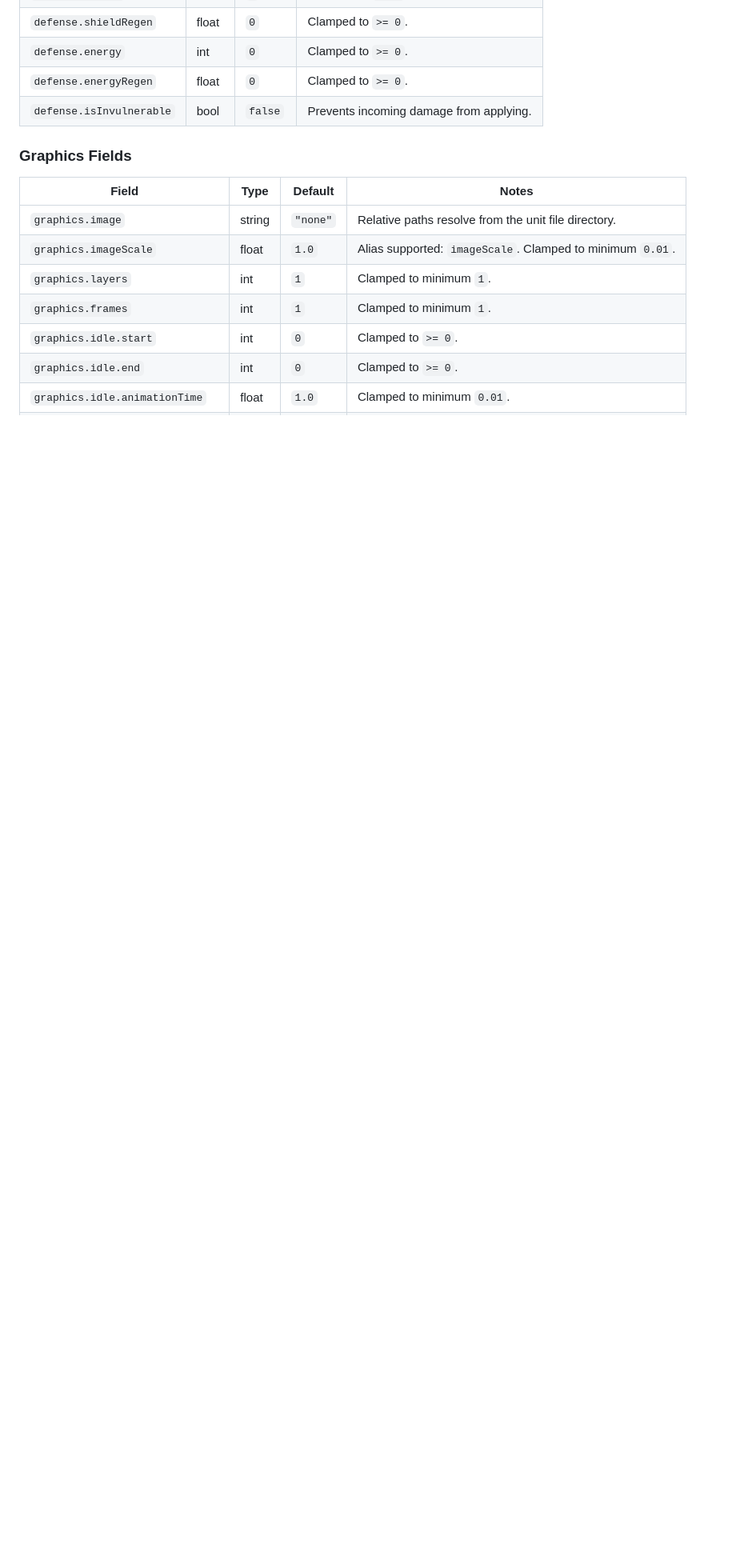
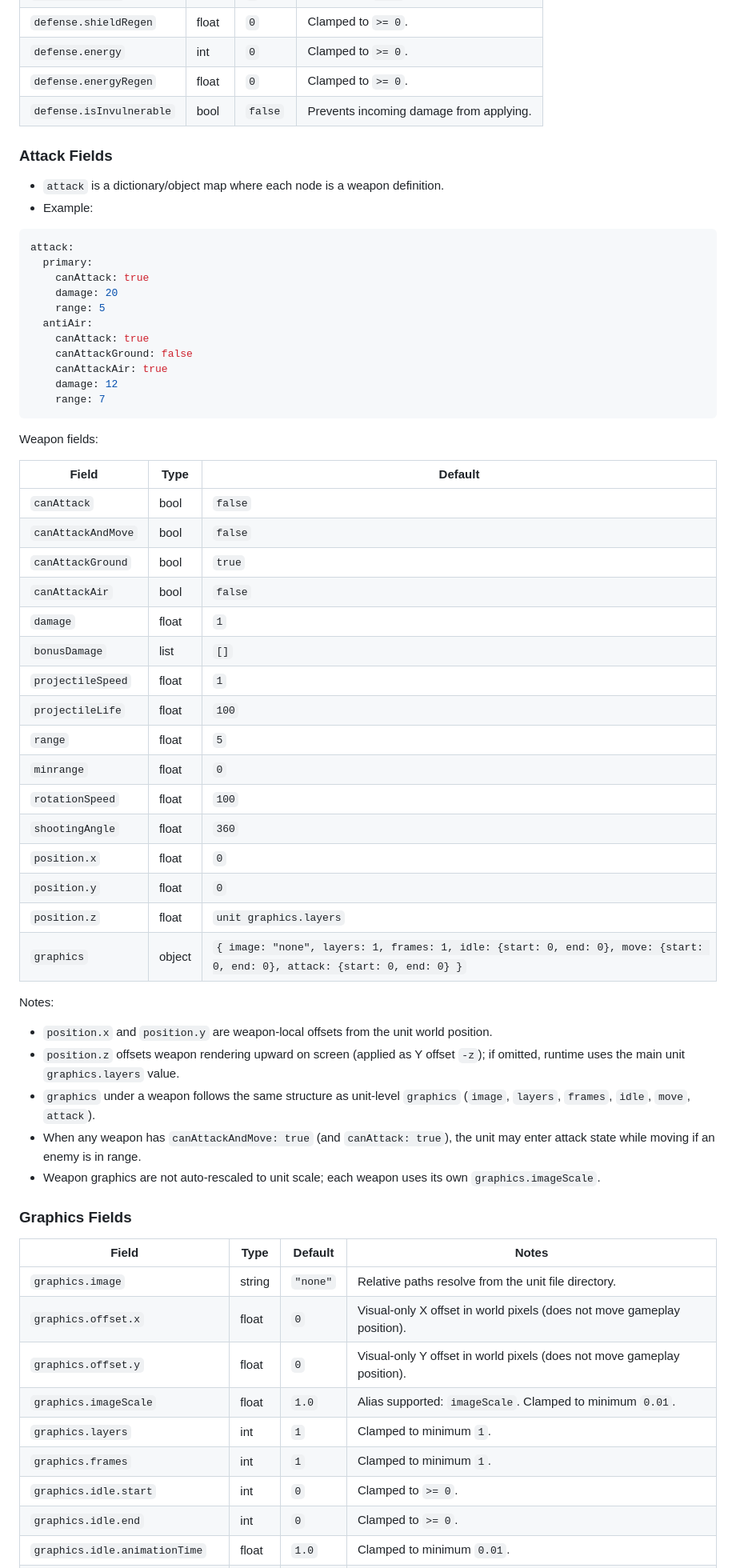
Before and after one commit to FredyJabe/fredyjabe.github.io, a Markdown page: documentation/rts/unit.md, the part around one of its changes. Shown at 80% size. Drawn GitHub-style; blank space fills up the shorter version.

````diff
--- a/documentation/rts/unit.md
+++ b/documentation/rts/unit.md
@@ -89,11 +91,61 @@ tank:
 | `defense.energyRegen` | float | `0` | Clamped to `>= 0`. |
 | `defense.isInvulnerable` | bool | `false` | Prevents incoming damage from applying. |
 
+### Attack Fields
+
+- `attack` is a dictionary/object map where each node is a weapon definition.
+- Example:
+
+```yaml
+attack:
+  primary:
+    canAttack: true
+    damage: 20
+    range: 5
+  antiAir:
+    canAttack: true
+    canAttackGround: false
+    canAttackAir: true
+    damage: 12
+    range: 7
+```
+
+Weapon fields:
+
+| Field | Type | Default |
+|---|---|---|
+| `canAttack` | bool | `false` |
+| `canAttackAndMove` | bool | `false` |
+| `canAttackGround` | bool | `true` |
+| `canAttackAir` | bool | `false` |
+| `damage` | float | `1` |
+| `bonusDamage` | list<string> | `[]` |
+| `projectileSpeed` | float | `1` |
+| `projectileLife` | float | `100` |
+| `range` | float | `5` |
+| `minrange` | float | `0` |
+| `rotationSpeed` | float | `100` |
+| `shootingAngle` | float | `360` |
+| `position.x` | float | `0` |
+| `position.y` | float | `0` |
+| `position.z` | float | `unit graphics.layers` |
+| `graphics` | object | `{ image: "none", layers: 1, frames: 1, idle: {start: 0, end: 0}, move: {start: 0, end: 0}, attack: {start: 0, end: 0} }` |
+
+Notes:
+
+- `position.x` and `position.y` are weapon-local offsets from the unit world position.
+- `position.z` offsets weapon rendering upward on screen (applied as Y offset `-z`); if omitted, runtime uses the main unit `graphics.layers` value.
+- `graphics` under a weapon follows the same structure as unit-level `graphics` (`image`, `layers`, `frames`, `idle`, `move`, `attack`).
+- When any weapon has `canAttackAndMove: true` (and `canAttack: true`), the unit may enter attack state while moving if an enemy is in range.
+- Weapon graphics are not auto-rescaled to unit scale; each weapon uses its own `graphics.imageScale`.
+
 ### Graphics Fields
 
 | Field | Type | Default | Notes |
 |---|---|---|---|
 | `graphics.image` | string | `"none"` | Relative paths resolve from the unit file directory. |
+| `graphics.offset.x` | float | `0` | Visual-only X offset in world pixels (does not move gameplay position). |
+| `graphics.offset.y` | float | `0` | Visual-only Y offset in world pixels (does not move gameplay position). |
 | `graphics.imageScale` | float | `1.0` | Alias supported: `imageScale`. Clamped to minimum `0.01`. |
 | `graphics.layers` | int | `1` | Clamped to minimum `1`. |
 | `graphics.frames` | int | `1` | Clamped to minimum `1`. |
````
Also changed, not shown: other parts of documentation/rts/unit.md (+18 -6 lines), documentation/rts/unitactions.md (+11 -5 lines).
